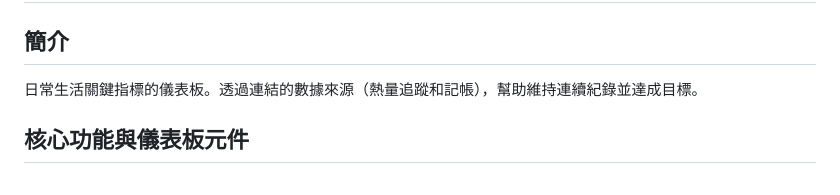
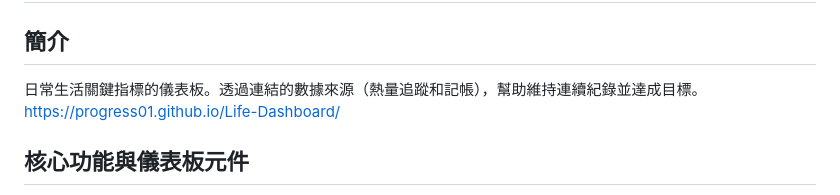
Before and after one commit to progress01/Life-Dashboard, a Markdown page: README.md, the part around the change. Drawn GitHub-style.

```diff
--- a/README.md
+++ b/README.md
@@ -1,6 +1,6 @@
 # Life-Dashboard
 ## 簡介
-日常生活關鍵指標的儀表板。透過連結的數據來源（熱量追蹤和記帳），幫助維持連續紀錄並達成目標。
+日常生活關鍵指標的儀表板。透過連結的數據來源（熱量追蹤和記帳），幫助維持連續紀錄並達成目標。https://progress01.github.io/Life-Dashboard/
 
 ## 核心功能與儀表板元件
 *   ** 熱量 (Calories)：** 追蹤和管理您的熱量攝取與消耗。
```
